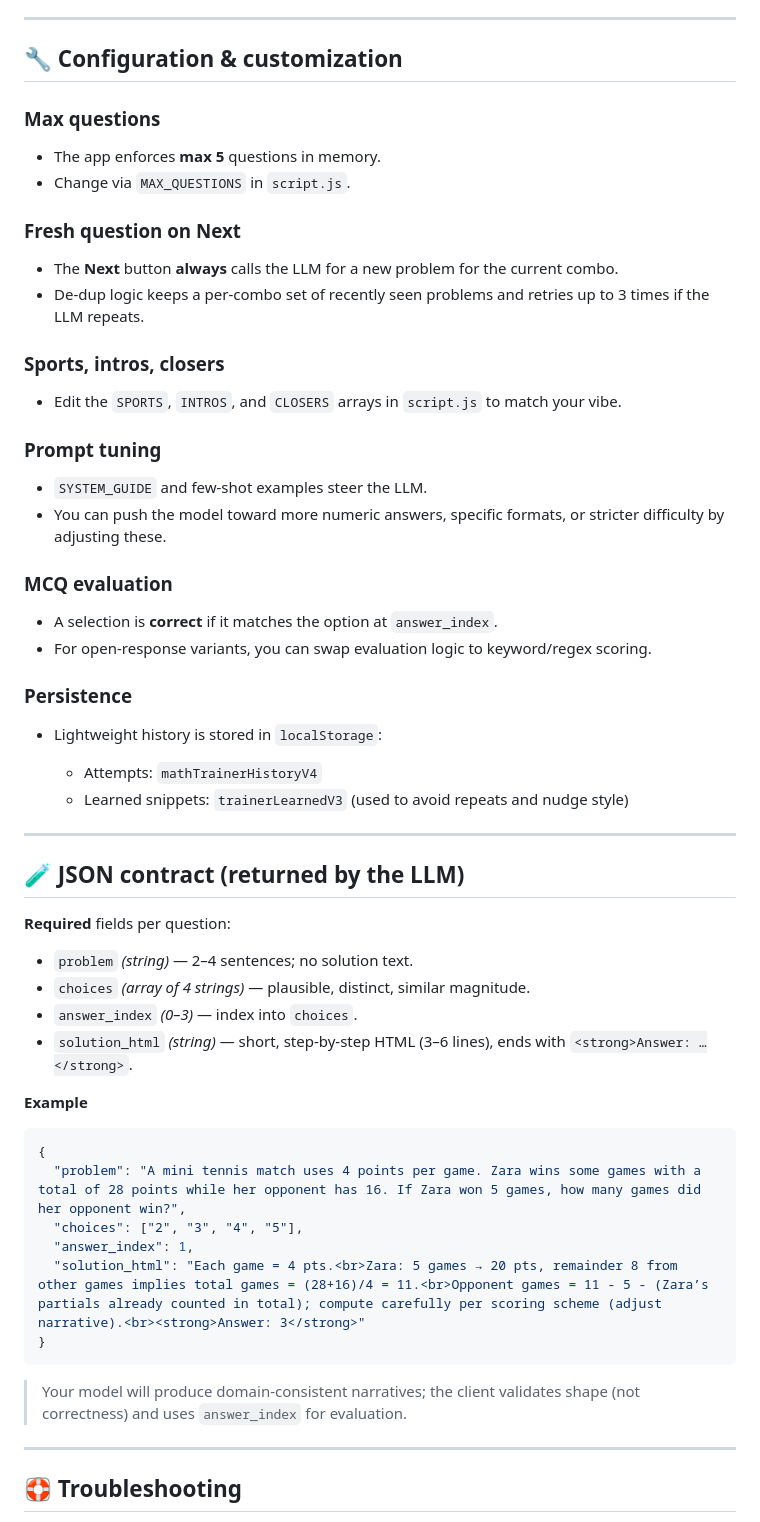
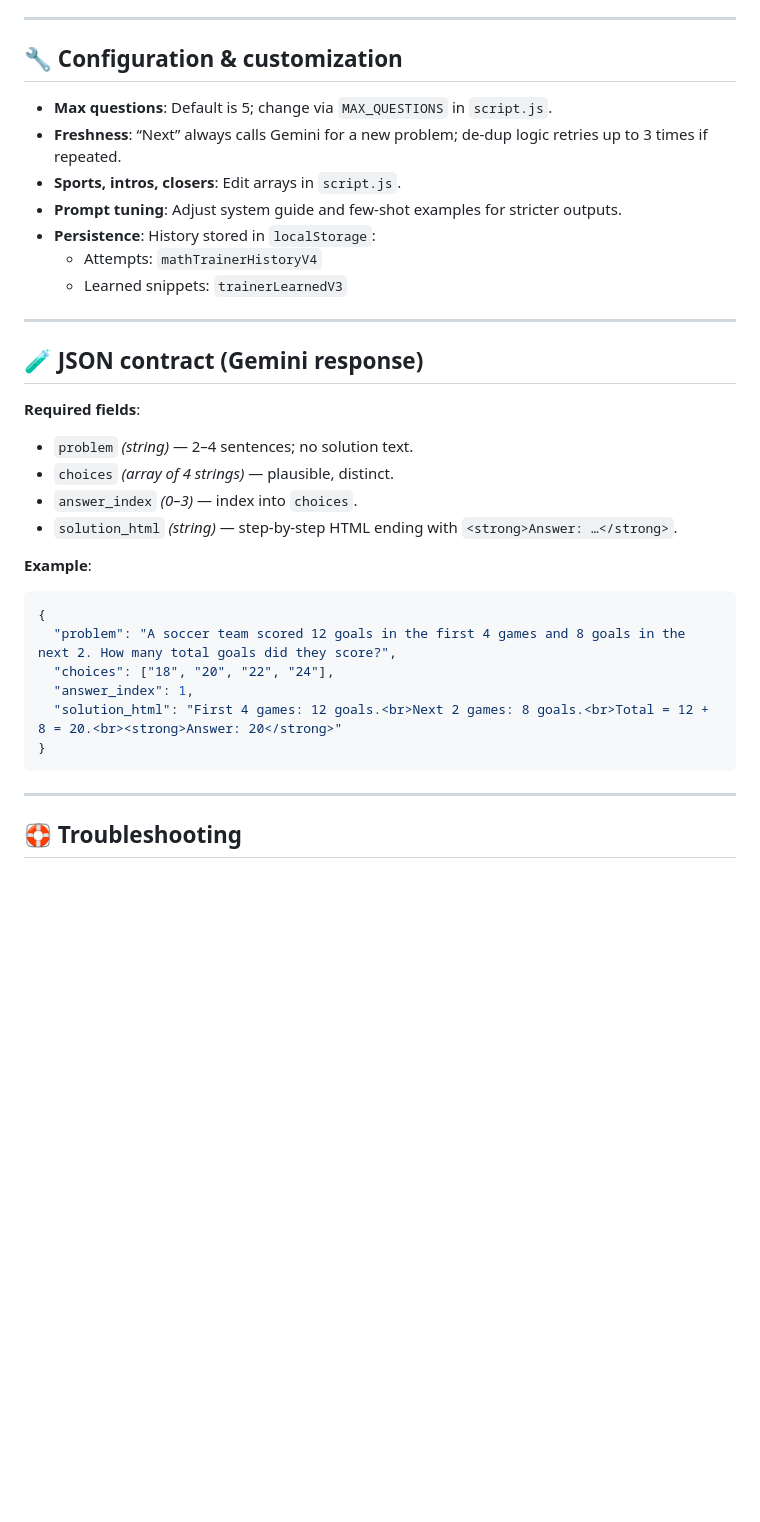
Before and after one commit to Saketh14/Question-Generator-UI, a Markdown page: README.md, the part around the change printed below. Rendered like a GitHub page; blank space fills up the shorter version.

````diff
--- a/README.md
+++ b/README.md
@@ -165,60 +139,35 @@ Open your site (e.g., `http://localhost:5173`) and generate some questions 🎉
 
 ## 🔧 Configuration & customization
 
-### Max questions
-
-* The app enforces **max 5** questions in memory.
-* Change via `MAX_QUESTIONS` in `script.js`.
-
-### Fresh question on Next
-
-* The **Next** button **always** calls the LLM for a new problem for the current combo.
-* De‑dup logic keeps a per‑combo set of recently seen problems and retries up to 3 times if the LLM repeats.
-
-### Sports, intros, closers
-
-* Edit the `SPORTS`, `INTROS`, and `CLOSERS` arrays in `script.js` to match your vibe.
-
-### Prompt tuning
-
-* `SYSTEM_GUIDE` and few‑shot examples steer the LLM.
-* You can push the model toward more numeric answers, specific formats, or stricter difficulty by adjusting these.
-
-### MCQ evaluation
-
-* A selection is **correct** if it matches the option at `answer_index`.
-* For open‑response variants, you can swap evaluation logic to keyword/regex scoring.
-
-### Persistence
-
-* Lightweight history is stored in `localStorage`:
-
+* **Max questions**: Default is 5; change via `MAX_QUESTIONS` in `script.js`.
+* **Freshness**: “Next” always calls Gemini for a new problem; de-dup logic retries up to 3 times if repeated.
+* **Sports, intros, closers**: Edit arrays in `script.js`.
+* **Prompt tuning**: Adjust system guide and few-shot examples for stricter outputs.
+* **Persistence**: History stored in `localStorage`:
   * Attempts: `mathTrainerHistoryV4`
-  * Learned snippets: `trainerLearnedV3` (used to avoid repeats and nudge style)
+  * Learned snippets: `trainerLearnedV3`
 
 ---
 
-## 🧪 JSON contract (returned by the LLM)
+## 🧪 JSON contract (Gemini response)
 
-**Required** fields per question:
+**Required fields**:
 
 * `problem` *(string)* — 2–4 sentences; no solution text.
-* `choices` *(array of 4 strings)* — plausible, distinct, similar magnitude.
+* `choices` *(array of 4 strings)* — plausible, distinct.
 * `answer_index` *(0–3)* — index into `choices`.
-* `solution_html` *(string)* — short, step‑by‑step HTML (3–6 lines), ends with `<strong>Answer: …</strong>`.
+* `solution_html` *(string)* — step-by-step HTML ending with `<strong>Answer: …</strong>`.
 
-**Example**
+**Example**:
 
 ```json
 {
-  "problem": "A mini tennis match uses 4 points per game. Zara wins some games with a total of 28 points while her opponent has 16. If Zara won 5 games, how many games did her opponent win?",
-  "choices": ["2", "3", "4", "5"],
+  "problem": "A soccer team scored 12 goals in the first 4 games and 8 goals in the next 2. How many total goals did they score?",
+  "choices": ["18", "20", "22", "24"],
   "answer_index": 1,
-  "solution_html": "Each game = 4 pts.<br>Zara: 5 games → 20 pts, remainder 8 from other games implies total games = (28+16)/4 = 11.<br>Opponent games = 11 - 5 - (Zara’s partials already counted in total); compute carefully per scoring scheme (adjust narrative).<br><strong>Answer: 3</strong>"
+  "solution_html": "First 4 games: 12 goals.<br>Next 2 games: 8 goals.<br>Total = 12 + 8 = 20.<br><strong>Answer: 20</strong>"
 }
 ```
-
-> Your model will produce domain‑consistent narratives; the client validates shape (not correctness) and uses `answer_index` for evaluation.
 
 ---
 
````
Also changed, not shown: other parts of README.md (+93 -132 lines).
